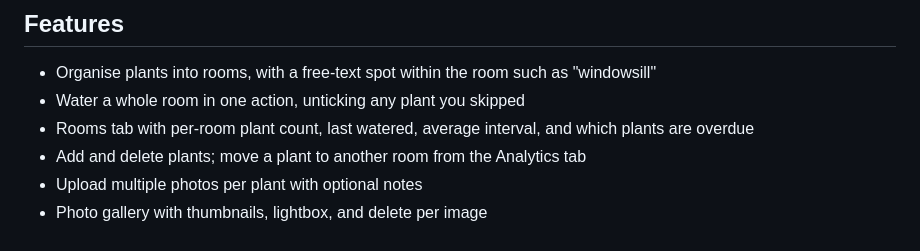
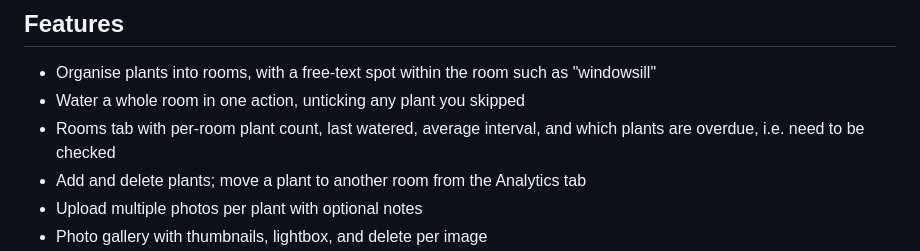
Before and after one commit to katrinbott/Plant-Tracker, a Markdown page: README.md, the part around the change. Rendered like a GitHub page.

Commit message:
Update overdue description in README.md

```diff
--- a/README.md
+++ b/README.md
@@ -13,7 +13,7 @@ A Spring Boot app for tracking houseplants, their watering history, and photos,
 
 - Organise plants into rooms, with a free-text spot within the room such as "windowsill"
 - Water a whole room in one action, unticking any plant you skipped
-- Rooms tab with per-room plant count, last watered, average interval, and which plants are overdue
+- Rooms tab with per-room plant count, last watered, average interval, and which plants are overdue, i.e. need to be checked
 - Add and delete plants; move a plant to another room from the Analytics tab
 - Upload multiple photos per plant with optional notes
 - Photo gallery with thumbnails, lightbox, and delete per image
```
